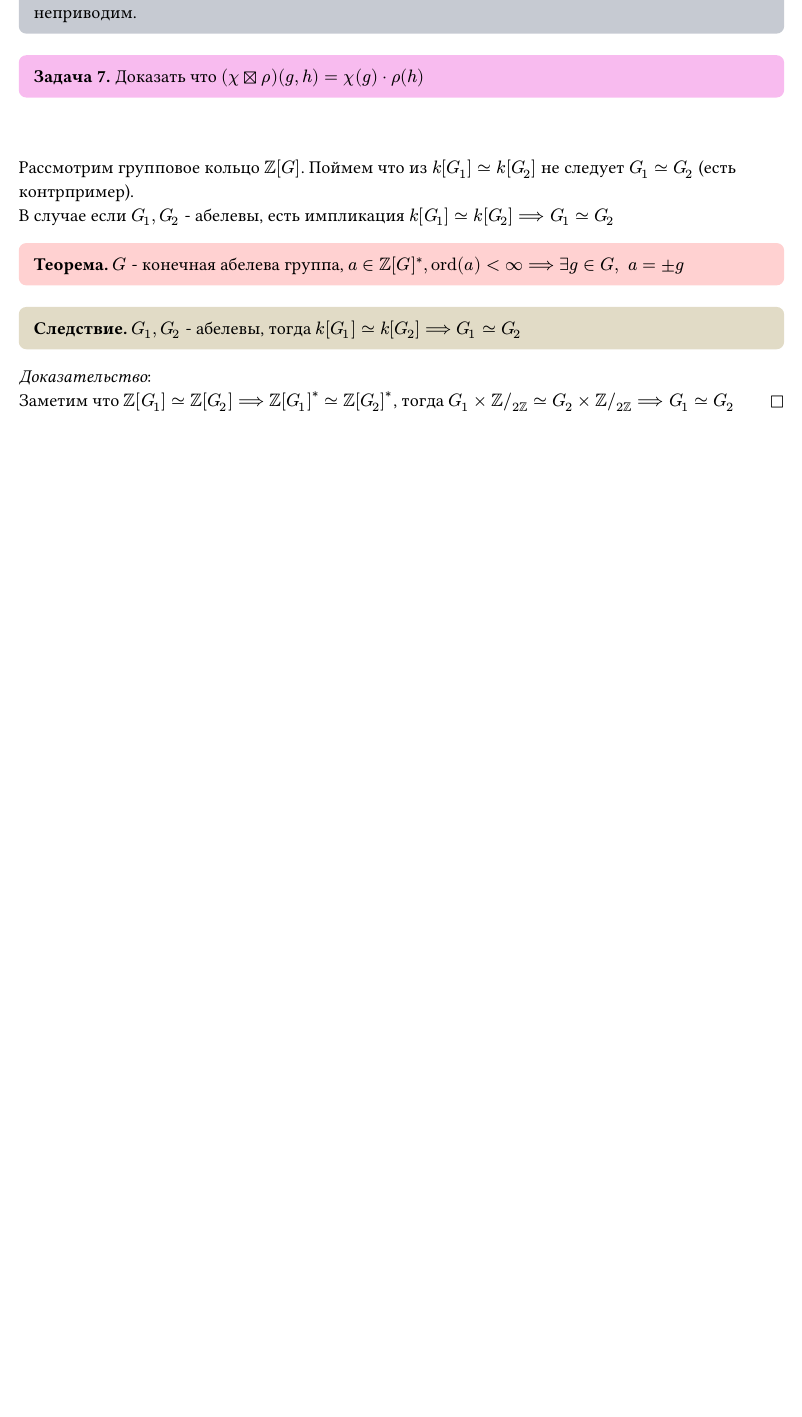
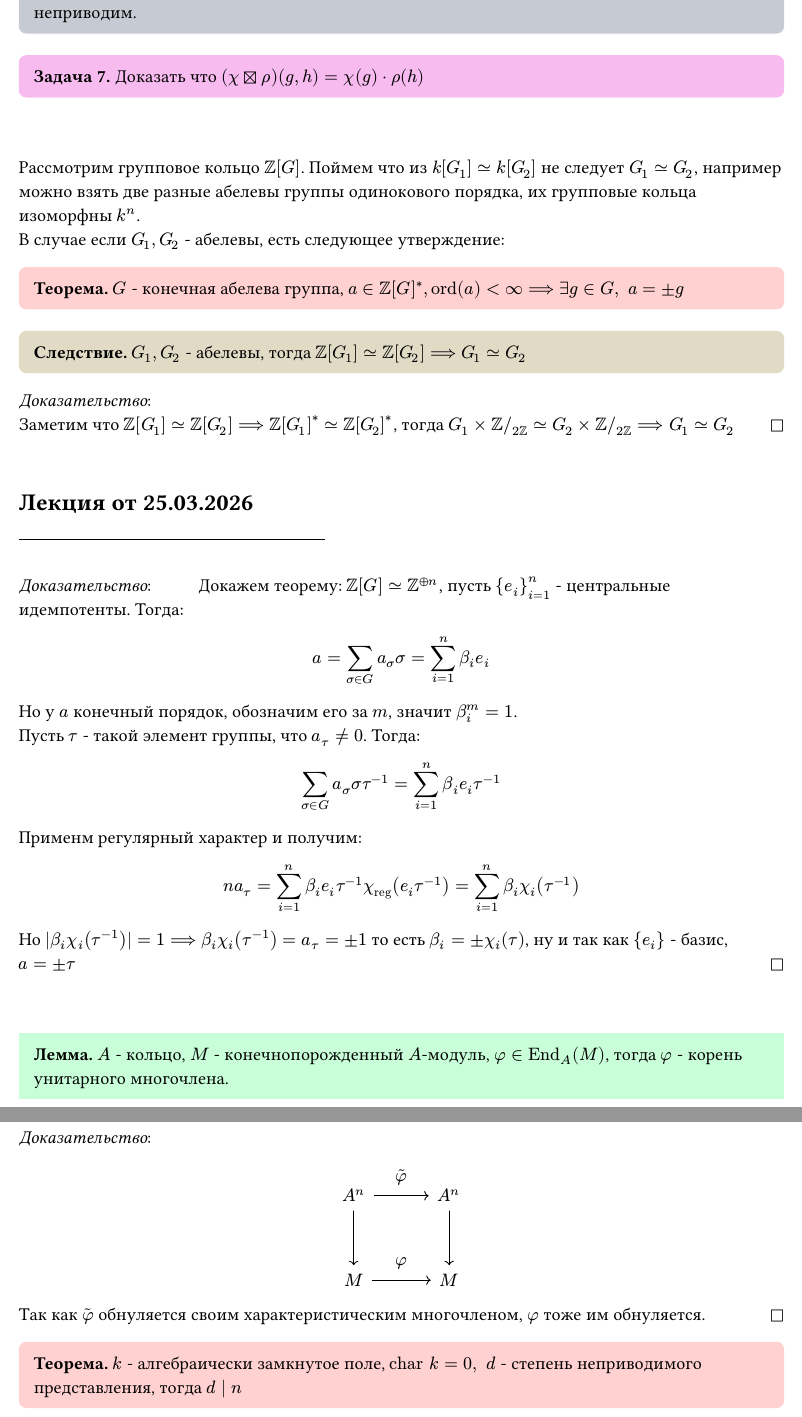
Before and after one commit to ArtemiyDr/MKN_conspects_bac_2024, a Typst document (sem_№4/algebra/algebra.typ): part of page 14 of 14 before the commit and two parts of pages 14 and 15 of 15 after it, the two joined at a grey line, cut so that both start at the same text, the shorter picture padded with empty space. The pictures show the PDF file sem_№4/algebra/algebra.pdf that the author committed with the source.

Commit message:
algebra 25.03.2026

```diff
--- a/sem_№4/algebra/algebra.typ
+++ b/sem_№4/algebra/algebra.typ
@@ -669,16 +669,30 @@ $sum_(k=1)^s chi_k (g) chi_k (h^(-1)) = |Z(g)|$
 
 #v(1cm)
 
-Рассмотрим групповое кольцо $ZZ[G]$. Поймем что из $k[G_1] tilde.eq k[G_2]$ не следует $G_1 tilde.eq G_2$ (есть контрпример).\
-В случае если $G_1, G_2$ - абелевы, есть импликация $k[G_1] tilde.eq k[G_2] ==> G_1 tilde.eq G_2$
+Рассмотрим групповое кольцо $ZZ[G]$. Поймем что из $k[G_1] tilde.eq k[G_2]$ не следует $G_1 tilde.eq G_2$, например можно взять две разные абелевы группы одинокового порядка, их групповые кольца изоморфны $k^n$.\
+В случае если $G_1, G_2$ - абелевы, есть следующее утверждение:
 
 #theorem[
     $G$ - конечная абелева группа, $a in ZZ[G]^*, "ord"(a)<oo ==> exists g in G, space a = plus.minus g$
 ]
 
 #corollary[
-    $G_1,G_2$ - абелевы, тогда $k[G_1] tilde.eq k[G_2] ==> G_1 tilde.eq G_2$
+    $G_1,G_2$ - абелевы, тогда $ZZ[G_1] tilde.eq ZZ[G_2] ==> G_1 tilde.eq G_2$
 ]
 #proof[\
      Заметим что $ZZ[G_1] tilde.eq ZZ[G_2] ==> ZZ[G_1]^* tilde.eq ZZ[G_2]^*$,  тогда $G_1 times ZZ slash_(2ZZ) tilde.eq G_2 times ZZ slash_(2ZZ) ==> G_1 tilde.eq G_2$
 ]
+
+#lecture("25.03.2026")
+
+#proof[
+    Докажем теорему: $ZZ[G] tilde.eq ZZ^(plus.o n)$, пусть ${e_i}_(i=1)^n$ - центральные идемпотенты. Тогда:
+    $
+      a =sum_(sigma in G) a_sigma sigma = sum_(i=1)^n beta_i e_i
+    $
+    Но у $a$ конечный порядок, обозначим его за $m$, значит $beta^m_i = 1$. \
+    Пусть $tau$ - такой элемент группы, что $a_tau eq.not 0$. Тогда:
+    $
+      sum_(sigma in G) a_sigma sigma tau^(-1) = sum_(i=1)^n beta_i e_i tau^(-1)
+    $
+    Применм регулярный характер и получим:
@@ -684,0 +707,6 @@ $sum_(k=1)^s chi_k (g) chi_k (h^(-1)) = |Z(g)|$
+#lemma[
+    $A$ - кольцо, $M$ - конечнопорожденный $A$-модуль, $phi in "End"_A (M)$, тогда $phi$ - корень унитарного многочлена.
+]
+#proof[
+    #align(center, diagram({
+	node((-1, -1), [$A^n$])
@@ -684,0 +717,10 @@ $sum_(k=1)^s chi_k (g) chi_k (h^(-1)) = |Z(g)|$
+	edge((-1, -1), (-1, 0), "->")
+	edge((-1, 0), (0, 0), [$phi$], label-side: left, "->")
+	edge((0, -1), (0, 0), "->")}))
+    Так как $tilde(phi)$ обнуляется своим характеристическим многочленом, $phi$ тоже им обнуляется.
+]
+
+#theorem[
+    $k$ - алгебраически замкнутое поле, $"char" k = 0, space d$ - степень неприводимого представления, тогда $d divides n$
+]
+#proof[\
```
Also changed, not shown: sem_№4/algebra/algebra.pdf, sem_№4/algebra/algebra.typ (37 more changed lines).
